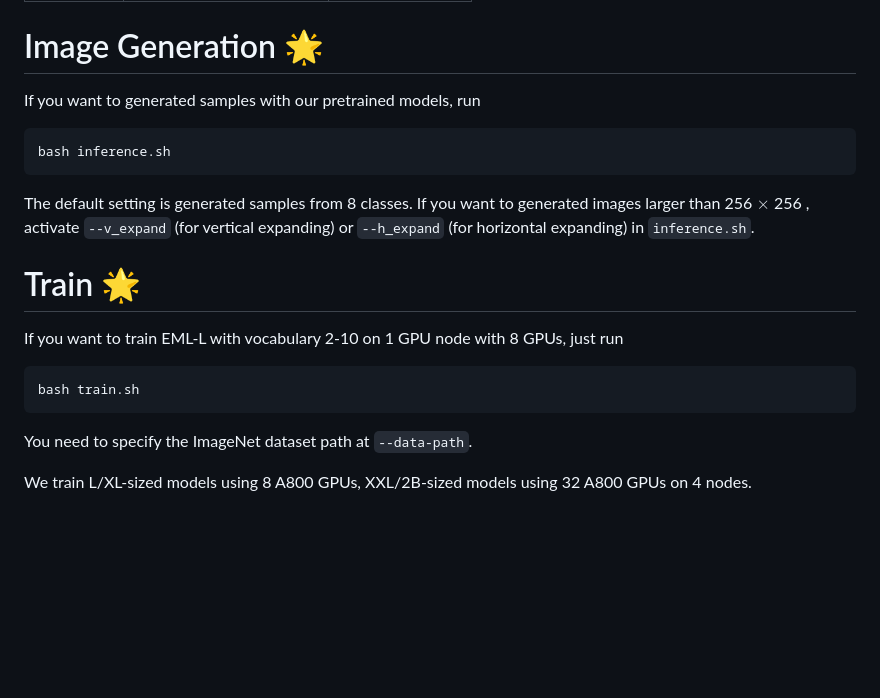
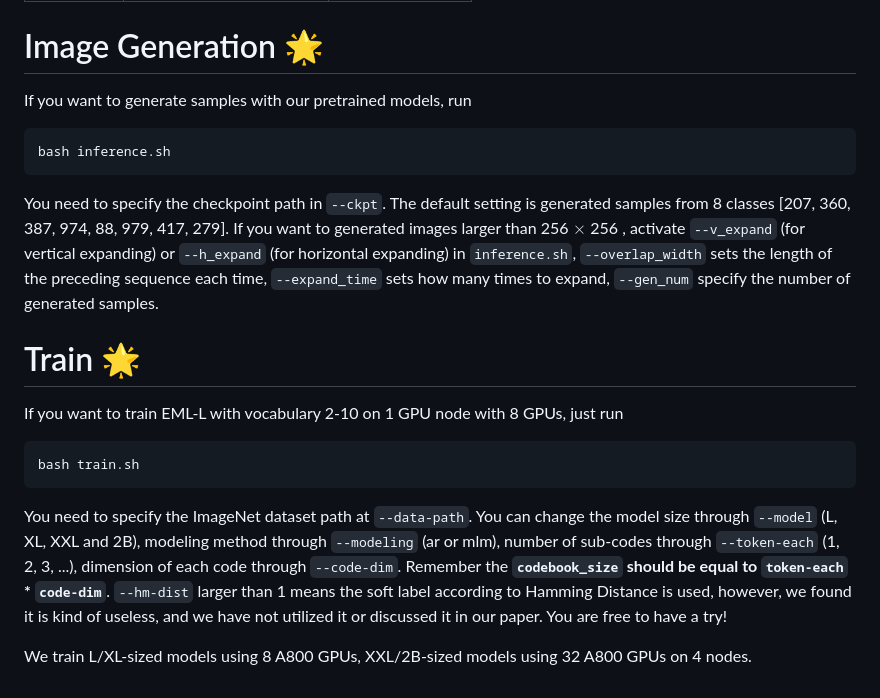
Before and after one commit to Pepper-lll/LMforImageGeneration, a Markdown page: README.md, the part around one of its changes. Drawn GitHub-style; blank space fills up the shorter version.

````diff
--- a/README.md
+++ b/README.md
@@ -46,12 +54,12 @@ You can download the checkpoints for the image tokenizers (BAE) and generation m
 
 # Image Generation 🌟
-If you want to generated samples with our pretrained models, run
+If you want to generate samples with our pretrained models, run
 ```
 bash inference.sh
 ```
-The default setting is generated samples from 8 classes.
+You need to specify the checkpoint path in ```--ckpt```. The default setting is generated samples from 8 classes [207, 360, 387, 974, 88, 979, 417, 279].
 If you want to generated images larger than 256 $\times$ 256
-, activate ```--v_expand``` (for vertical expanding) or ```--h_expand``` (for horizontal expanding) in ```inference.sh```.
+, activate ```--v_expand``` (for vertical expanding) or ```--h_expand``` (for horizontal expanding) in ```inference.sh```, ```--overlap_width``` sets the length of the preceding sequence each time, ```--expand_time``` sets how many times to expand, ```--gen_num``` specify the number of generated samples.
 
 
 # Train 🌟
@@ -59,6 +67,7 @@ If you want to train EML-L with vocabulary 2-10 on 1 GPU node with 8 GPUs, just
 ```
 bash train.sh
 ```
-You need to specify the ImageNet dataset path at ```--data-path```.
+You need to specify the ImageNet dataset path at ```--data-path```. You can change the model size through ```--model``` (L, XL, XXL and 2B), modeling method through ```--modeling``` (ar or mlm), number of sub-codes through ```--token-each``` (1, 2, 3, ...), dimension of each code through ```--code-dim```. Remember the **```codebook_size``` should be equal to
+```token-each``` *  ```code-dim```**. ```--hm-dist``` larger than 1 means the soft label according to Hamming Distance is used, however, we found it is kind of useless, and we have not utilized it or discussed it in our paper. You are free to have a try!
 
 We train L/XL-sized models using 8 A800 GPUs, XXL/2B-sized models using 32 A800 GPUs on 4 nodes.
````
Also changed, not shown: other parts of README.md (+16 -8 lines).
